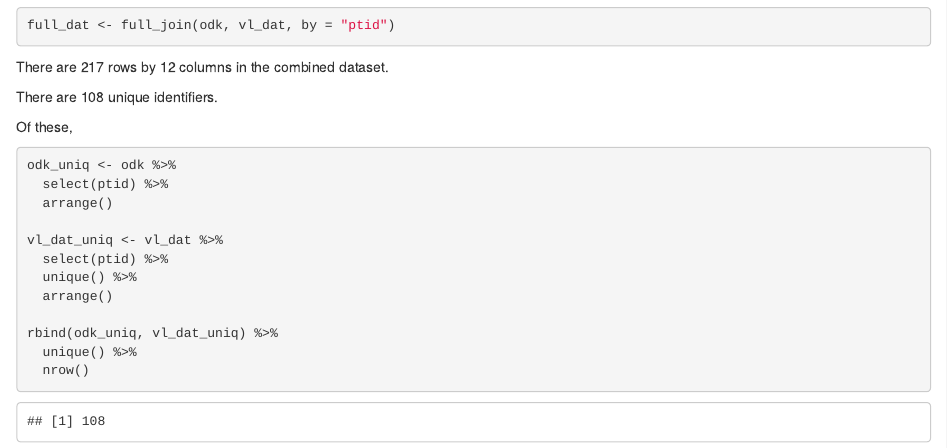
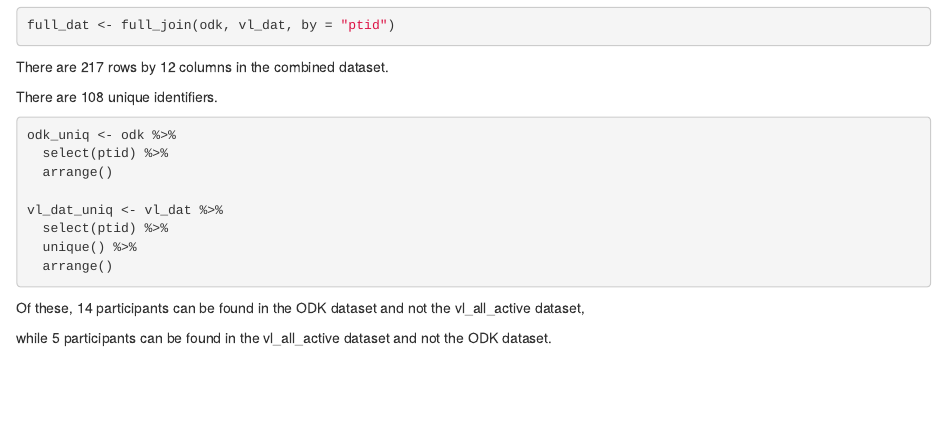
Before and after one commit to jaredgarfinkel/phia_interview_jsg, an R Markdown document (phia_interview_jsg.Rmd): the page in a window 1100 px wide, from 820 px down before the commit and from 390 px down after it, so that both start at the same text. The pictures show the output file phia_interview_jsg.html that the author committed with the source, opened offline.

Commit message:
Attempt question 1

````diff
--- a/phia_interview_jsg.Rmd
+++ b/phia_interview_jsg.Rmd
@@ -49,8 +50,6 @@ There are `r nrow(full_dat)` rows by `r ncol(full_dat)` columns in the combined
 
 There are `r n_distinct(pull(full_dat, ptid))` unique identifiers.
 
-Of these,
-
 ```{r}
 odk_uniq <- odk %>%
   select(ptid) %>%
@@ -60,8 +59,8 @@ vl_dat_uniq <- vl_dat %>%
   select(ptid) %>%
   unique() %>%
   arrange()
+```
 
-rbind(odk_uniq, vl_dat_uniq) %>%
-  unique() %>%
-  nrow()
-```
+Of these, `r setdiff(odk_uniq, vl_dat_uniq) %>% nrow()` participants can be found in the ODK dataset and not the vl_all_active dataset,
+
+while `r setdiff(vl_dat_uniq, odk_uniq) %>% nrow()` participants can be found in the vl_all_active dataset and not the ODK dataset.
````
Also changed, not shown: phia_interview_jsg.html, phia_interview_jsg.Rmd (1 more changed lines).
